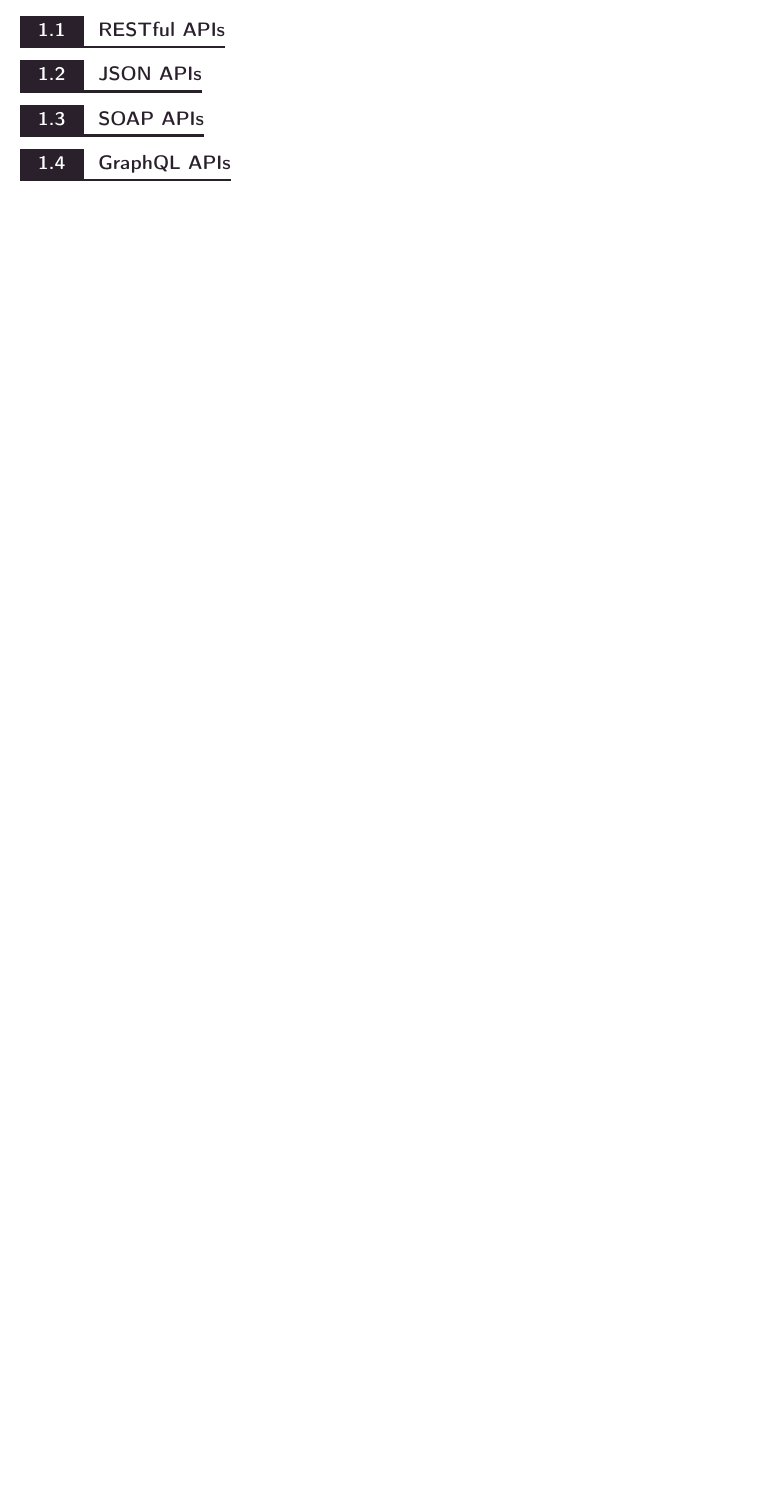
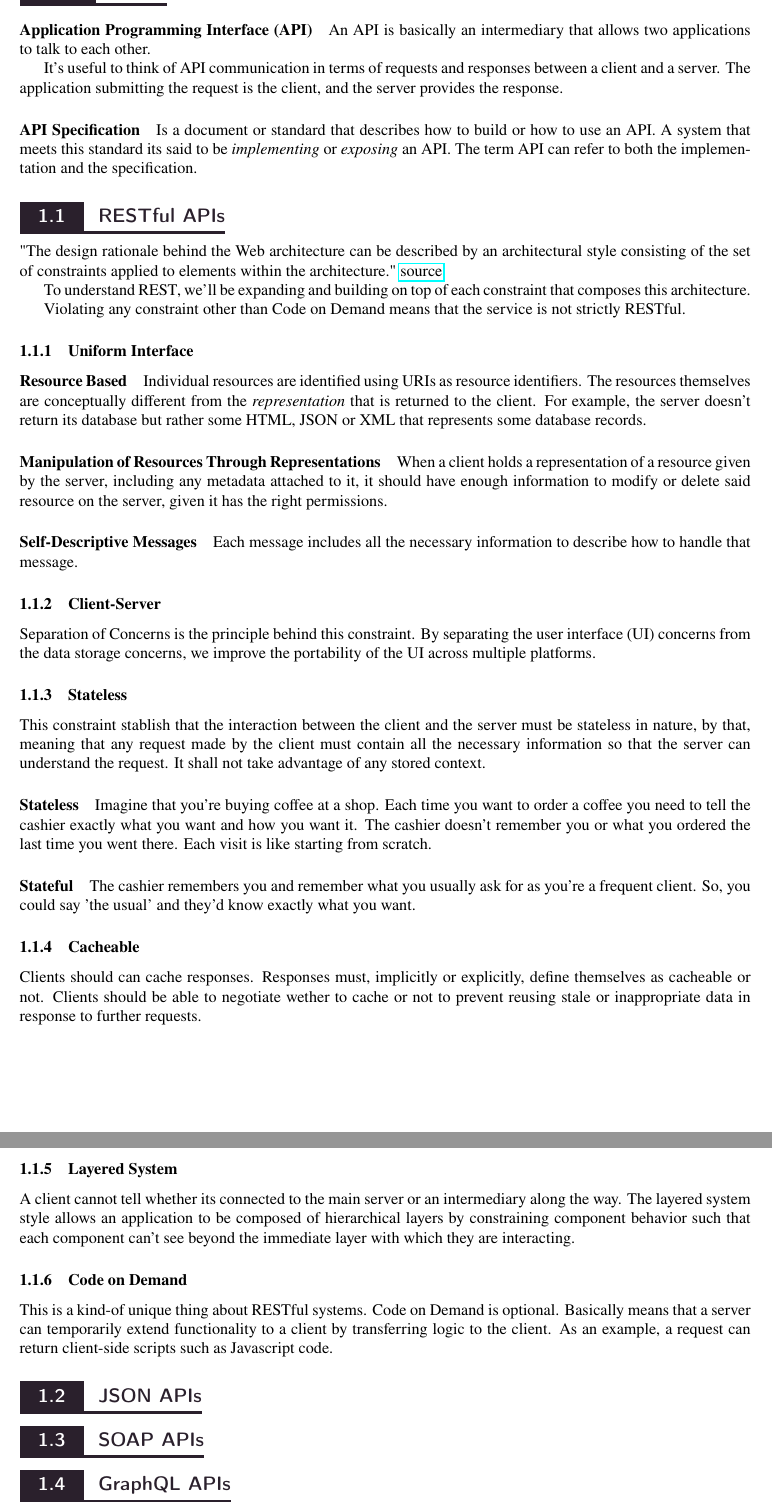
Before and after one commit to Slayne97/Backend-Developer-Roadtrip, a LaTeX document (backend-roadtrip.tex): part of page 3 of 24 before the commit and two parts of pages 3 and 4 of 25 after it, the two joined at a grey line, cut at the place of the change, the shorter picture padded with empty space. Compiled offline with pdfLaTeX.

Commit message:
Added RESTful APIs explanation

```diff
--- a/backend-roadtrip.tex
+++ b/backend-roadtrip.tex
@@ -1,5 +1,9 @@
 \documentclass[a4paper]{article}
 \usepackage[utf8]{inputenc}
+\usepackage{tikz}
+\usepackage{hyperref}
+% \setlength{\parskip}{0.5em}
+\usetikzlibrary{positioning, shapes.geometric}
 
 %_______________________________________________________________
 %                    Packages needed:
@@ -296,8 +300,47 @@
     \newpage
 
     \section{APIs}
+    \paragraph*{Application Programming Interface (API)} An API is basically an intermediary that allows two applications to talk to each other.
+
+    It's useful to think of API communication in terms of requests and responses between a client and a server. The application submitting the request is the client, and the server provides the response.
+
+    \paragraph{API Specification} Is a document or standard that describes how to build or how to use an API. A system that meets this standard its said to be \textit{implementing} or \textit{exposing} an API. The term API can refer to both the implementation and the specification.
 
     \subsection{RESTful APIs}
+
+    "The design rationale behind the Web architecture can be described by an architectural style consisting of the set of constraints applied to elements within the architecture." \href{https://ics.uci.edu/~fielding/pubs/dissertation/rest_arch_style.htm}{source}
+
+    To understand REST, we'll be expanding and building on top of each constraint that composes this architecture.
+
+    Violating any constraint other than Code on Demand means that the service is not strictly RESTful.
+
+
+    \subsubsection{Uniform Interface}
+    \paragraph{Resource Based}
+    Individual resources are identified using URIs as resource identifiers. The resources themselves are conceptually different from the \textit{representation} that is returned to the client. For example, the server doesn't return its database but rather some HTML, JSON or XML that represents some database records.
+
+    \paragraph{Manipulation of Resources Through Representations} When a client holds a representation of a resource given by the server, including any metadata attached to it, it should have enough information to modify or delete said resource on the server, given it has the right permissions.
+
+    \paragraph{Self-Descriptive Messages} Each message includes all the necessary information to describe how to handle that message.
+
+
+    \subsubsection{Client-Server} Separation of Concerns is the principle behind this constraint. By separating the user interface (UI) concerns from the data storage concerns, we improve the portability of the UI across multiple platforms.
+
+
+    \subsubsection{Stateless} This constraint stablish that the interaction between the client and the server must be stateless in nature, by that, meaning that any request made by the client must contain all the necessary information so that the server can understand the request. It shall not take advantage of any stored context.
+
+    \paragraph{Stateless} Imagine that you're buying coffee at a shop. Each time you want to order a coffee you need to tell the cashier exactly what you want and how you want it. The cashier doesn't remember you or what you ordered the last time you went there. Each visit is like starting from scratch.
+
+    \paragraph{Stateful} The cashier remembers you and remember what you usually ask for as you're a frequent client. So, you could say 'the usual' and they'd know exactly what you want.
+
+    \subsubsection{Cacheable} Clients should can cache responses. Responses must, implicitly or explicitly, define themselves as cacheable or not. Clients should be able to negotiate wether to cache or not to prevent reusing stale or inappropriate data in response to further requests.
+
+
+    \subsubsection{Layered System} A client cannot tell whether its connected to the main server or an intermediary along the way. The layered system style allows an application to be composed of hierarchical layers by constraining component behavior such that each component can't see beyond the immediate layer with which they are interacting.
+
+    \subsubsection{Code on Demand} This is a kind-of unique thing about RESTful systems. Code on Demand is optional. Basically means that a server can temporarily extend functionality to a client by transferring logic to the client. As an example, a request can return client-side scripts such as Javascript code.
+
+
     \subsection{JSON APIs}
     \subsection{SOAP APIs}
     \subsection{GraphQL APIs}
```
Also changed, not shown: backend-roadtrip.pdf, 1 other file.
